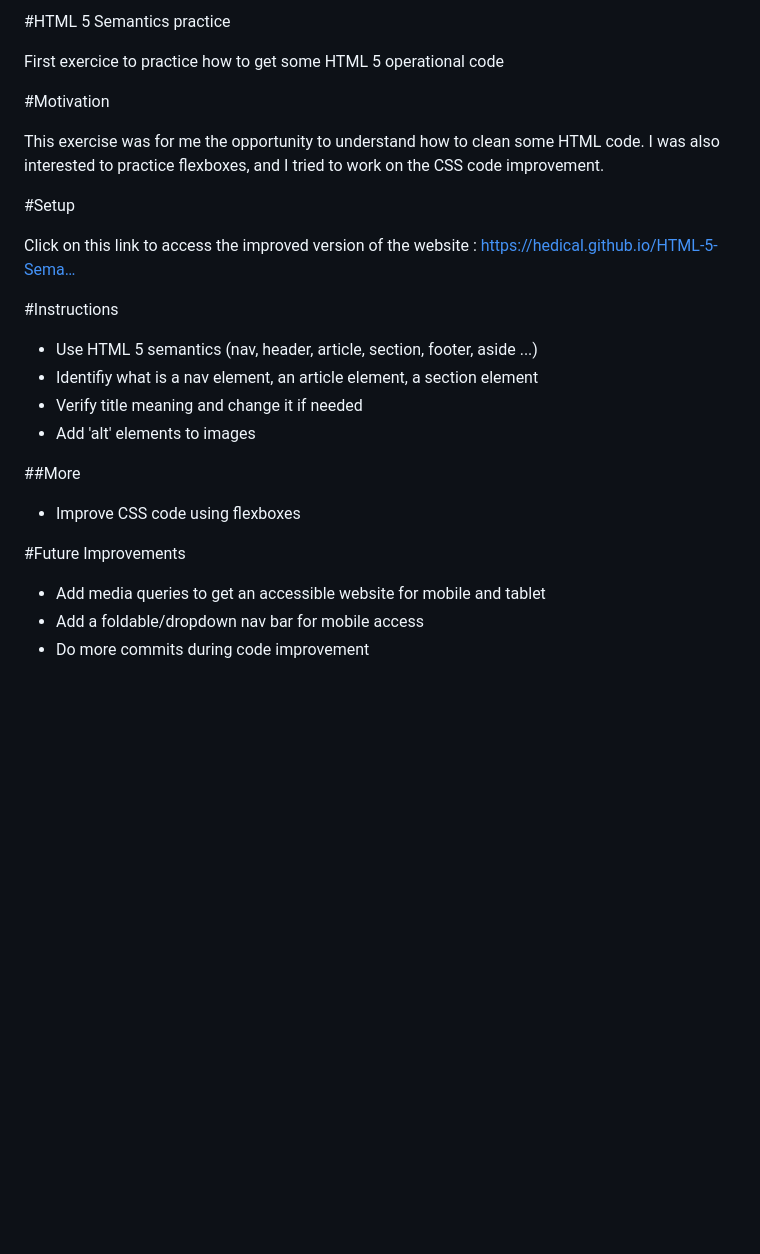
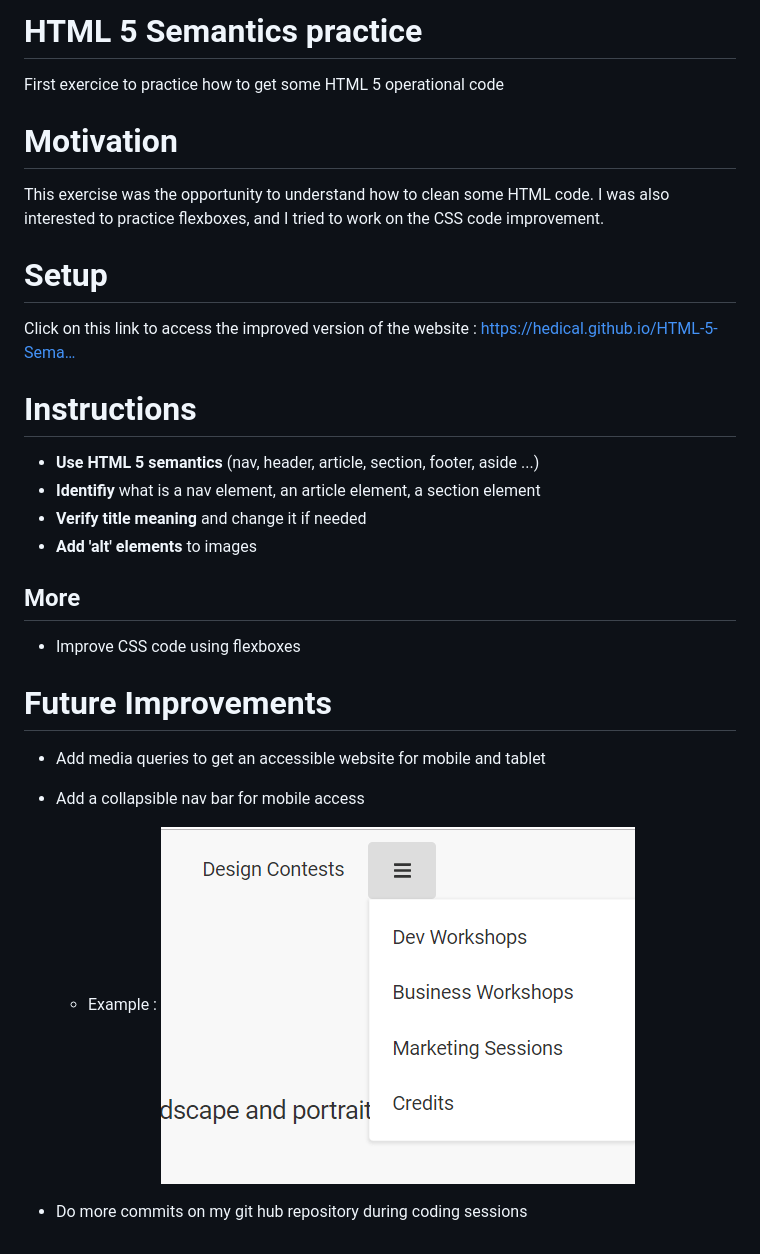
Before and after one commit to hedical/HTML-5-Semantics-homework, a Markdown page: README.md, the part around the change. GitHub-like rendering; pictures changed too: assets/images/Responsive-Collapsible-Navbar.png (added); blank space fills up the shorter version.

Commit message:
README optimization

```diff
--- a/README.md
+++ b/README.md
@@ -1,31 +1,34 @@
-#HTML 5 Semantics practice
+# HTML 5 Semantics practice
 
 
 First exercice to practice how to get some HTML 5 operational code
 
-#Motivation
+# Motivation
 
 
-This exercise was for me the opportunity to understand how to clean some HTML code. I was also interested to practice flexboxes, and I tried to work on the CSS code improvement.
+This exercise was the opportunity to understand how to clean some HTML code. I was also interested to practice flexboxes, and I tried to work on the CSS code improvement.
 
 
-#Setup
+# Setup
 
 
 Click on this link to access the improved version of the website : https://hedical.github.io/HTML-5-Sema…
 
-#Instructions
-- Use HTML 5 semantics (nav, header, article, section, footer, aside ...)
-- Identifiy what is a nav element, an article element, a section element
-- Verify title meaning and change it if needed
-- Add 'alt' elements to images
+# Instructions
+- **Use HTML 5 semantics** (nav, header, article, section, footer, aside ...)
+- **Identifiy** what is a nav element, an article element, a section element
+- **Verify title meaning** and change it if needed
+- **Add 'alt' elements** to images
 
 
 
-##More
+## More
 - Improve CSS code using flexboxes
 
-#Future Improvements
+# Future Improvements
 - Add media queries to get an accessible website for mobile and tablet
-- Add a foldable/dropdown nav bar for mobile access
-- Do more commits during code improvement
+- Add a collapsible nav bar for mobile access
+    - Example :
+![Collapsible example](assets/images/Responsive-Collapsible-Navbar.png)
+
+- Do more commits on my git hub repository during coding sessions
```
